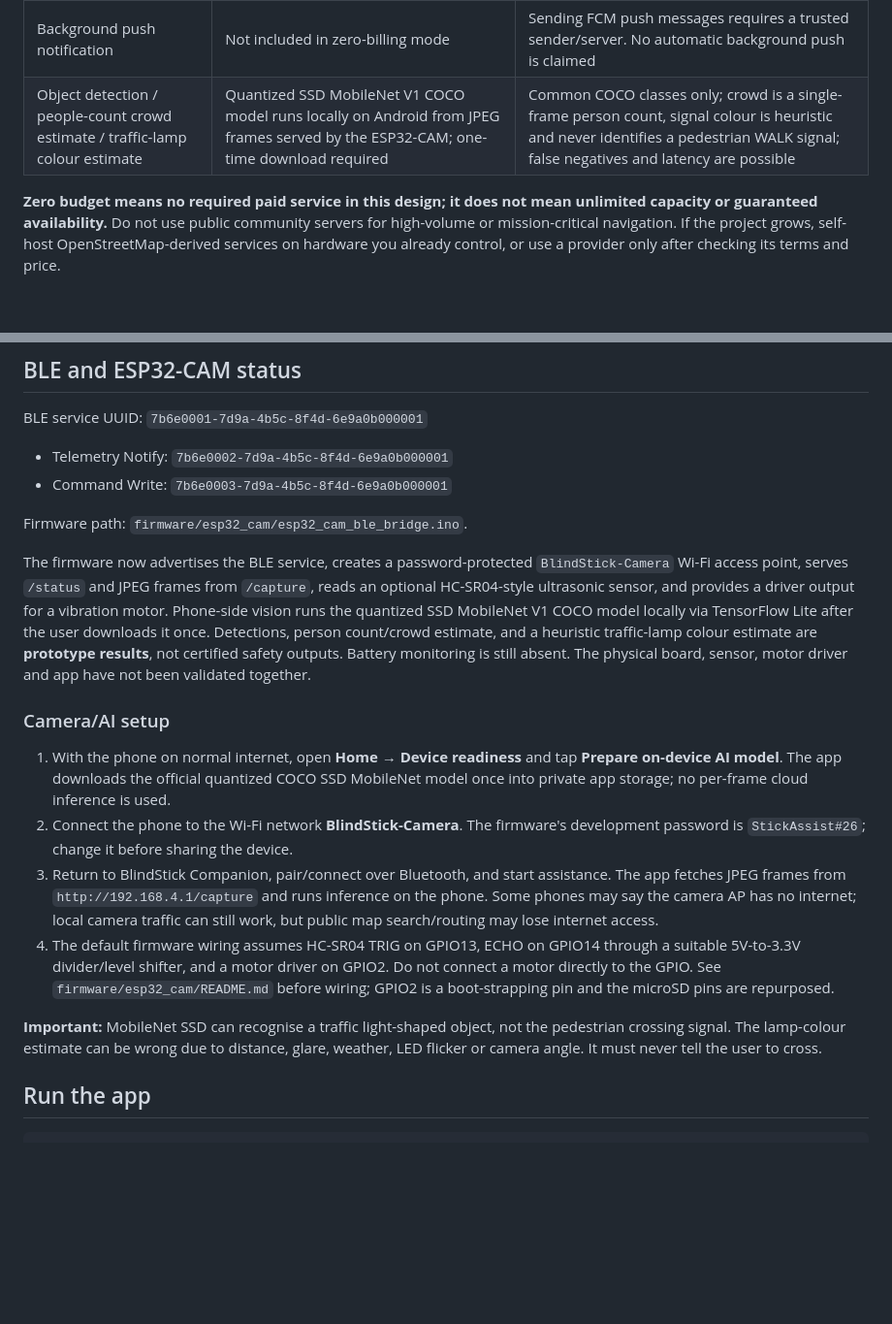
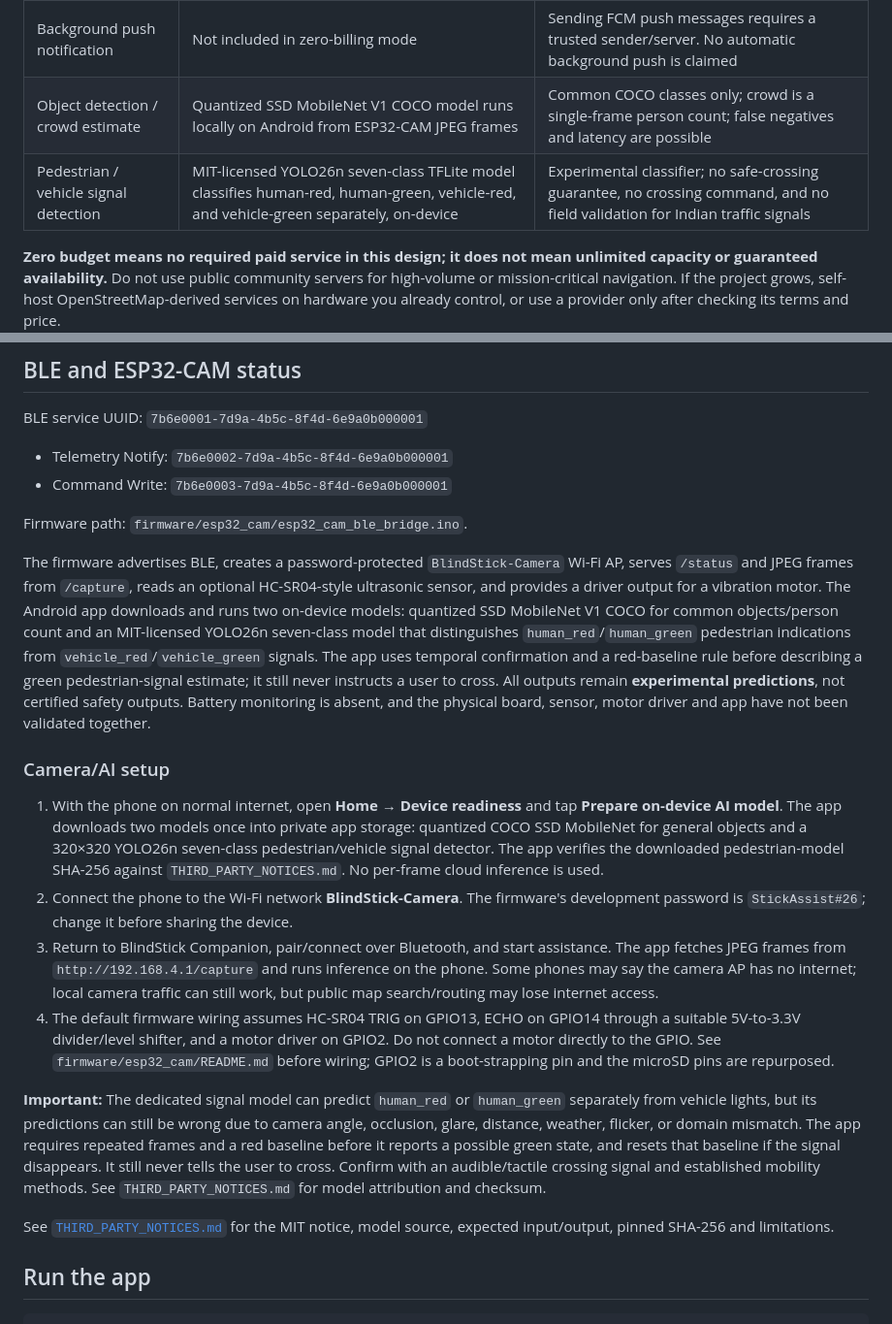
Before and after one commit to ShoninSelvaraj/Blind_Stick, a Markdown page: README.md, 2 parts joined by grey strips. Shown at 97% size. GitHub-like rendering; blank space fills up the shorter version.

Commit message:
Document dedicated pedestrian signal model and cautious on-device inference

```diff
--- a/README.md
+++ b/README.md
@@ -17,7 +17,8 @@ The app does not require Google Maps SDK, Google Maps API keys, paid map APIs, o
 | Ultrasonic distance and stick vibration | ESP32 firmware has an HC-SR04-style distance input and a transistor/MOSFET motor-driver output; live range is sent over BLE | Wiring must match the exact board, 5V ECHO needs level shifting, and the physical sensor/motor are not yet bench-tested |
 | Emergency alert | Save SOS in Firestore and optionally open the phone's SMS composer | SMS is **not sent automatically**; the user must select a recipient and tap send. Carrier SMS costs may apply |
 | Background push notification | Not included in zero-billing mode | Sending FCM push messages requires a trusted sender/server. No automatic background push is claimed |
-| Object detection / people-count crowd estimate / traffic-lamp colour estimate | Quantized SSD MobileNet V1 COCO model runs locally on Android from JPEG frames served by the ESP32-CAM; one-time download required | Common COCO classes only; crowd is a single-frame person count, signal colour is heuristic and never identifies a pedestrian WALK signal; false negatives and latency are possible |
+| Object detection / crowd estimate | Quantized SSD MobileNet V1 COCO model runs locally on Android from ESP32-CAM JPEG frames | Common COCO classes only; crowd is a single-frame person count; false negatives and latency are possible |
+| Pedestrian / vehicle signal detection | MIT-licensed YOLO26n seven-class TFLite model classifies human-red, human-green, vehicle-red, and vehicle-green separately, on-device | Experimental classifier; no safe-crossing guarantee, no crossing command, and no field validation for Indian traffic signals |
 
 **Zero budget means no required paid service in this design; it does not mean unlimited capacity or guaranteed availability.** Do not use public community servers for high-volume or mission-critical navigation. If the project grows, self-host OpenStreetMap-derived services on hardware you already control, or use a provider only after checking its terms and price.
 
@@ -95,16 +96,18 @@ BLE service UUID: `7b6e0001-7d9a-4b5c-8f4d-6e9a0b000001`
 
 Firmware path: `firmware/esp32_cam/esp32_cam_ble_bridge.ino`.
 
-The firmware now advertises the BLE service, creates a password-protected `BlindStick-Camera` Wi-Fi access point, serves `/status` and JPEG frames from `/capture`, reads an optional HC-SR04-style ultrasonic sensor, and provides a driver output for a vibration motor. Phone-side vision runs the quantized SSD MobileNet V1 COCO model locally via TensorFlow Lite after the user downloads it once. Detections, person count/crowd estimate, and a heuristic traffic-lamp colour estimate are **prototype results**, not certified safety outputs. Battery monitoring is still absent. The physical board, sensor, motor driver and app have not been validated together.
+The firmware advertises BLE, creates a password-protected `BlindStick-Camera` Wi-Fi AP, serves `/status` and JPEG frames from `/capture`, reads an optional HC-SR04-style ultrasonic sensor, and provides a driver output for a vibration motor. The Android app downloads and runs two on-device models: quantized SSD MobileNet V1 COCO for common objects/person count and an MIT-licensed YOLO26n seven-class model that distinguishes `human_red`/`human_green` pedestrian indications from `vehicle_red`/`vehicle_green` signals. The app uses temporal confirmation and a red-baseline rule before describing a green pedestrian-signal estimate; it still never instructs a user to cross. All outputs remain **experimental predictions**, not certified safety outputs. Battery monitoring is absent, and the physical board, sensor, motor driver and app have not been validated together.
 
 ### Camera/AI setup
 
-1. With the phone on normal internet, open **Home → Device readiness** and tap **Prepare on-device AI model**. The app downloads the official quantized COCO SSD MobileNet model once into private app storage; no per-frame cloud inference is used.
+1. With the phone on normal internet, open **Home → Device readiness** and tap **Prepare on-device AI model**. The app downloads two models once into private app storage: quantized COCO SSD MobileNet for general objects and a 320×320 YOLO26n seven-class pedestrian/vehicle signal detector. The app verifies the downloaded pedestrian-model SHA-256 against `THIRD_PARTY_NOTICES.md`. No per-frame cloud inference is used.
 2. Connect the phone to the Wi-Fi network **BlindStick-Camera**. The firmware's development password is `StickAssist#26`; change it before sharing the device.
 3. Return to BlindStick Companion, pair/connect over Bluetooth, and start assistance. The app fetches JPEG frames from `http://192.168.4.1/capture` and runs inference on the phone. Some phones may say the camera AP has no internet; local camera traffic can still work, but public map search/routing may lose internet access.
 4. The default firmware wiring assumes HC-SR04 TRIG on GPIO13, ECHO on GPIO14 through a suitable 5V-to-3.3V divider/level shifter, and a motor driver on GPIO2. Do not connect a motor directly to the GPIO. See `firmware/esp32_cam/README.md` before wiring; GPIO2 is a boot-strapping pin and the microSD pins are repurposed.
 
-**Important:** MobileNet SSD can recognise a traffic light-shaped object, not the pedestrian crossing signal. The lamp-colour estimate can be wrong due to distance, glare, weather, LED flicker or camera angle. It must never tell the user to cross.
+**Important:** The dedicated signal model can predict `human_red` or `human_green` separately from vehicle lights, but its predictions can still be wrong due to camera angle, occlusion, glare, distance, weather, flicker, or domain mismatch. The app requires repeated frames and a red baseline before it reports a possible green state, and resets that baseline if the signal disappears. It still never tells the user to cross. Confirm with an audible/tactile crossing signal and established mobility methods. See `THIRD_PARTY_NOTICES.md` for model attribution and checksum.
+
+See [`THIRD_PARTY_NOTICES.md`](THIRD_PARTY_NOTICES.md) for the MIT notice, model source, expected input/output, pinned SHA-256 and limitations.
 
 ## Run the app
 
```
